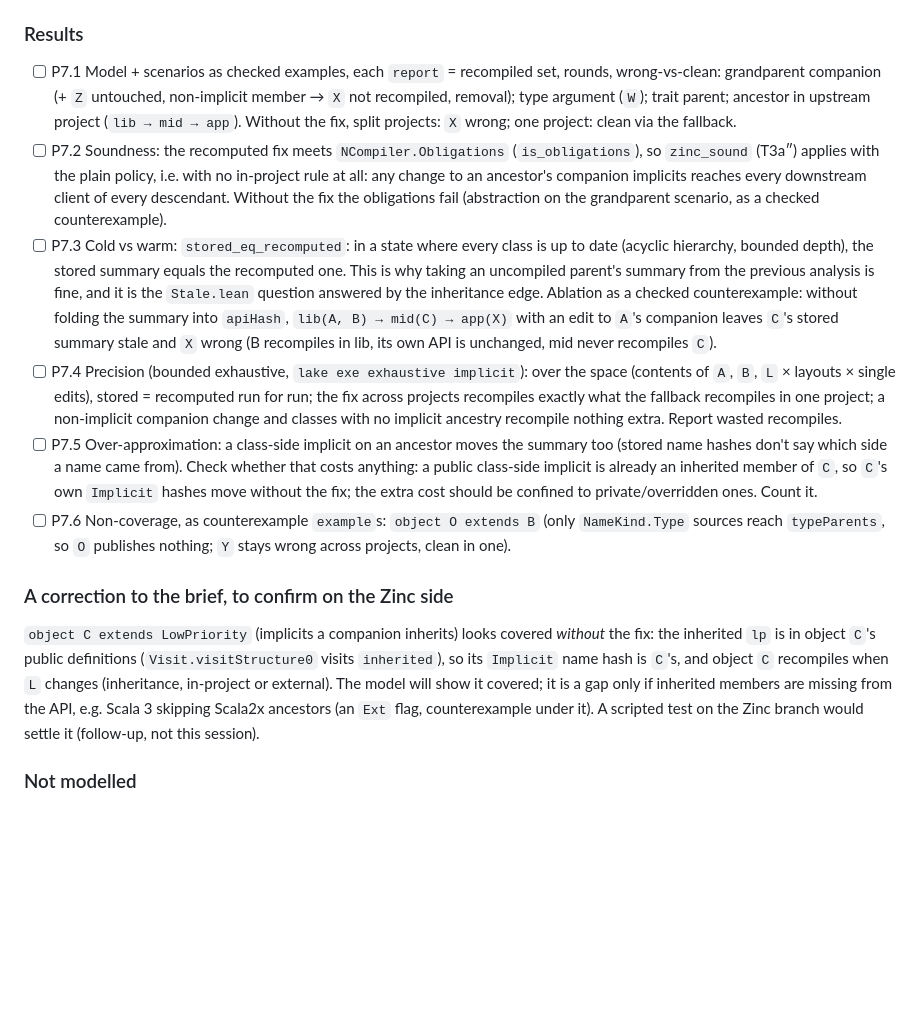
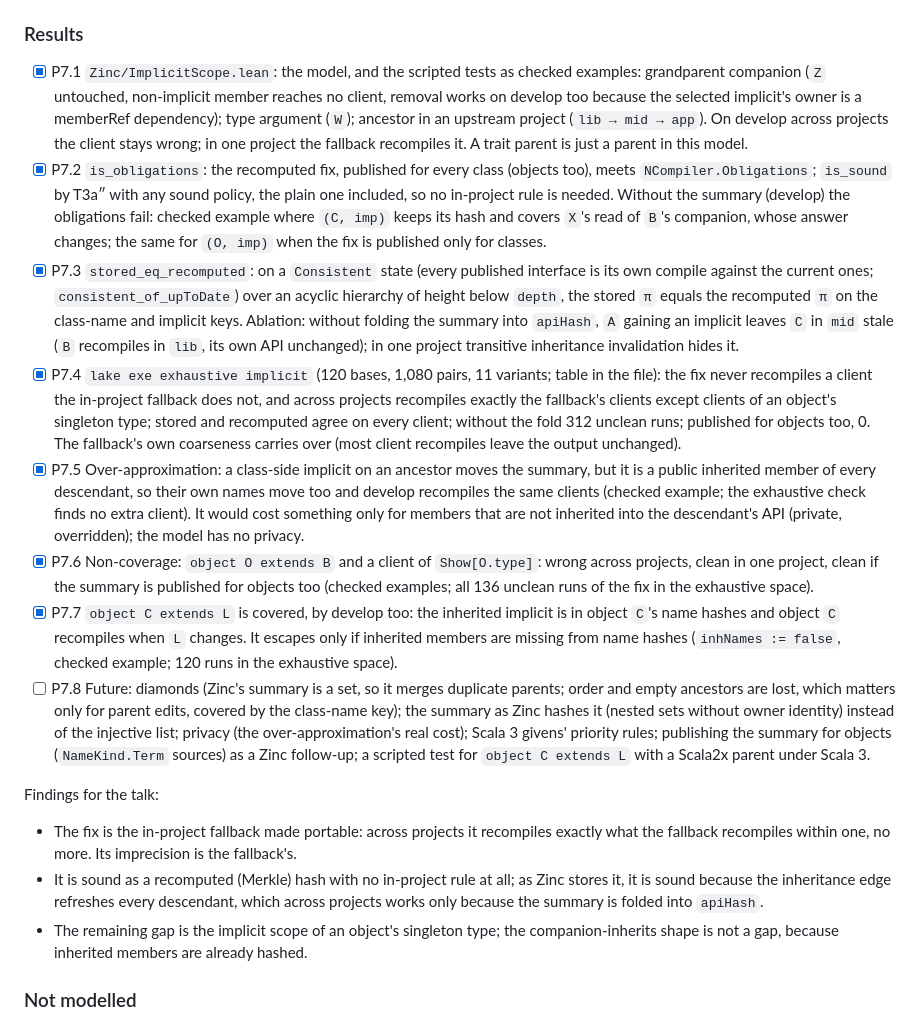
Before and after one commit to retronym/jvm-lang-models, a Markdown page: PLAN.md, the part around the change. Rendered like a GitHub page; blank space fills up the shorter version.

```diff
--- a/PLAN.md
+++ b/PLAN.md
@@ -316,16 +316,20 @@ Input: the fix on retronym/zinc `fix/implicit-scope-ancestor-companion` (`Analys
 
 ### Results
 
-- [ ] P7.1 Model + scenarios as checked examples, each `report` = recompiled set, rounds, wrong-vs-clean: grandparent companion (+ `Z` untouched, non-implicit member → `X` not recompiled, removal); type argument (`W`); trait parent; ancestor in upstream project (`lib → mid → app`). Without the fix, split projects: `X` wrong; one project: clean via the fallback.
-- [ ] P7.2 Soundness: the recomputed fix meets `NCompiler.Obligations` (`is_obligations`), so `zinc_sound` (T3a″) applies with the plain policy, i.e. with no in-project rule at all: any change to an ancestor's companion implicits reaches every downstream client of every descendant. Without the fix the obligations fail (abstraction on the grandparent scenario, as a checked counterexample).
-- [ ] P7.3 Cold vs warm: `stored_eq_recomputed`: in a state where every class is up to date (acyclic hierarchy, bounded depth), the stored summary equals the recomputed one. This is why taking an uncompiled parent's summary from the previous analysis is fine, and it is the `Stale.lean` question answered by the inheritance edge. Ablation as a checked counterexample: without folding the summary into `apiHash`, `lib(A, B) → mid(C) → app(X)` with an edit to `A`'s companion leaves `C`'s stored summary stale and `X` wrong (B recompiles in lib, its own API is unchanged, mid never recompiles `C`).
-- [ ] P7.4 Precision (bounded exhaustive, `lake exe exhaustive implicit`): over the space (contents of `A`, `B`, `L` × layouts × single edits), stored = recomputed run for run; the fix across projects recompiles exactly what the fallback recompiles in one project; a non-implicit companion change and classes with no implicit ancestry recompile nothing extra. Report wasted recompiles.
-- [ ] P7.5 Over-approximation: a class-side implicit on an ancestor moves the summary too (stored name hashes don't say which side a name came from). Check whether that costs anything: a public class-side implicit is already an inherited member of `C`, so `C`'s own `Implicit` hashes move without the fix; the extra cost should be confined to private/overridden ones. Count it.
-- [ ] P7.6 Non-coverage, as counterexample `example`s: `object O extends B` (only `NameKind.Type` sources reach `typeParents`, so `O` publishes nothing; `Y` stays wrong across projects, clean in one).
+- [x] P7.1 `Zinc/ImplicitScope.lean`: the model, and the scripted tests as checked examples: grandparent companion (`Z` untouched, non-implicit member reaches no client, removal works on develop too because the selected implicit's owner is a memberRef dependency); type argument (`W`); ancestor in an upstream project (`lib → mid → app`). On develop across projects the client stays wrong; in one project the fallback recompiles it. A trait parent is just a parent in this model.
+- [x] P7.2 `is_obligations`: the recomputed fix, published for every class (objects too), meets `NCompiler.Obligations`; `is_sound` by T3a″ with any sound policy, the plain one included, so no in-project rule is needed. Without the summary (develop) the obligations fail: checked example where `(C, imp)` keeps its hash and covers `X`'s read of `B`'s companion, whose answer changes; the same for `(O, imp)` when the fix is published only for classes.
+- [x] P7.3 `stored_eq_recomputed`: on a `Consistent` state (every published interface is its own compile against the current ones; `consistent_of_upToDate`) over an acyclic hierarchy of height below `depth`, the stored `π` equals the recomputed `π` on the class-name and implicit keys. Ablation: without folding the summary into `apiHash`, `A` gaining an implicit leaves `C` in `mid` stale (`B` recompiles in `lib`, its own API unchanged); in one project transitive inheritance invalidation hides it.
+- [x] P7.4 `lake exe exhaustive implicit` (120 bases, 1,080 pairs, 11 variants; table in the file): the fix never recompiles a client the in-project fallback does not, and across projects recompiles exactly the fallback's clients except clients of an object's singleton type; stored and recomputed agree on every client; without the fold 312 unclean runs; published for objects too, 0. The fallback's own coarseness carries over (most client recompiles leave the output unchanged).
+- [x] P7.5 Over-approximation: a class-side implicit on an ancestor moves the summary, but it is a public inherited member of every descendant, so their own names move too and develop recompiles the same clients (checked example; the exhaustive check finds no extra client). It would cost something only for members that are not inherited into the descendant's API (private, overridden); the model has no privacy.
+- [x] P7.6 Non-coverage: `object O extends B` and a client of `Show[O.type]`: wrong across projects, clean in one project, clean if the summary is published for objects too (checked examples; all 136 unclean runs of the fix in the exhaustive space).
+- [x] P7.7 `object C extends L` is covered, by develop too: the inherited implicit is in object `C`'s name hashes and object `C` recompiles when `L` changes. It escapes only if inherited members are missing from name hashes (`inhNames := false`, checked example; 120 runs in the exhaustive space).
+- [ ] P7.8 Future: diamonds (Zinc's summary is a set, so it merges duplicate parents; order and empty ancestors are lost, which matters only for parent edits, covered by the class-name key); the summary as Zinc hashes it (nested sets without owner identity) instead of the injective list; privacy (the over-approximation's real cost); Scala 3 givens' priority rules; publishing the summary for objects (`NameKind.Term` sources) as a Zinc follow-up; a scripted test for `object C extends L` with a Scala2x parent under Scala 3.
 
-### A correction to the brief, to confirm on the Zinc side
+Findings for the talk:
 
-`object C extends LowPriority` (implicits a companion inherits) looks covered *without* the fix: the inherited `lp` is in object `C`'s public definitions (`Visit.visitStructure0` visits `inherited`), so its `Implicit` name hash is `C`'s, and object `C` recompiles when `L` changes (inheritance, in-project or external). The model will show it covered; it is a gap only if inherited members are missing from the API, e.g. Scala 3 skipping Scala2x ancestors (an `Ext` flag, counterexample under it). A scripted test on the Zinc branch would settle it (follow-up, not this session).
+- The fix is the in-project fallback made portable: across projects it recompiles exactly what the fallback recompiles within one, no more. Its imprecision is the fallback's.
+- It is sound as a recomputed (Merkle) hash with no in-project rule at all; as Zinc stores it, it is sound because the inheritance edge refreshes every descendant, which across projects works only because the summary is folded into `apiHash`.
+- The remaining gap is the implicit scope of an object's singleton type; the companion-inherits shape is not a gap, because inherited members are already hashed.
 
 ### Not modelled
 
```
Also changed, not shown: README.md (+1 -0 lines).
